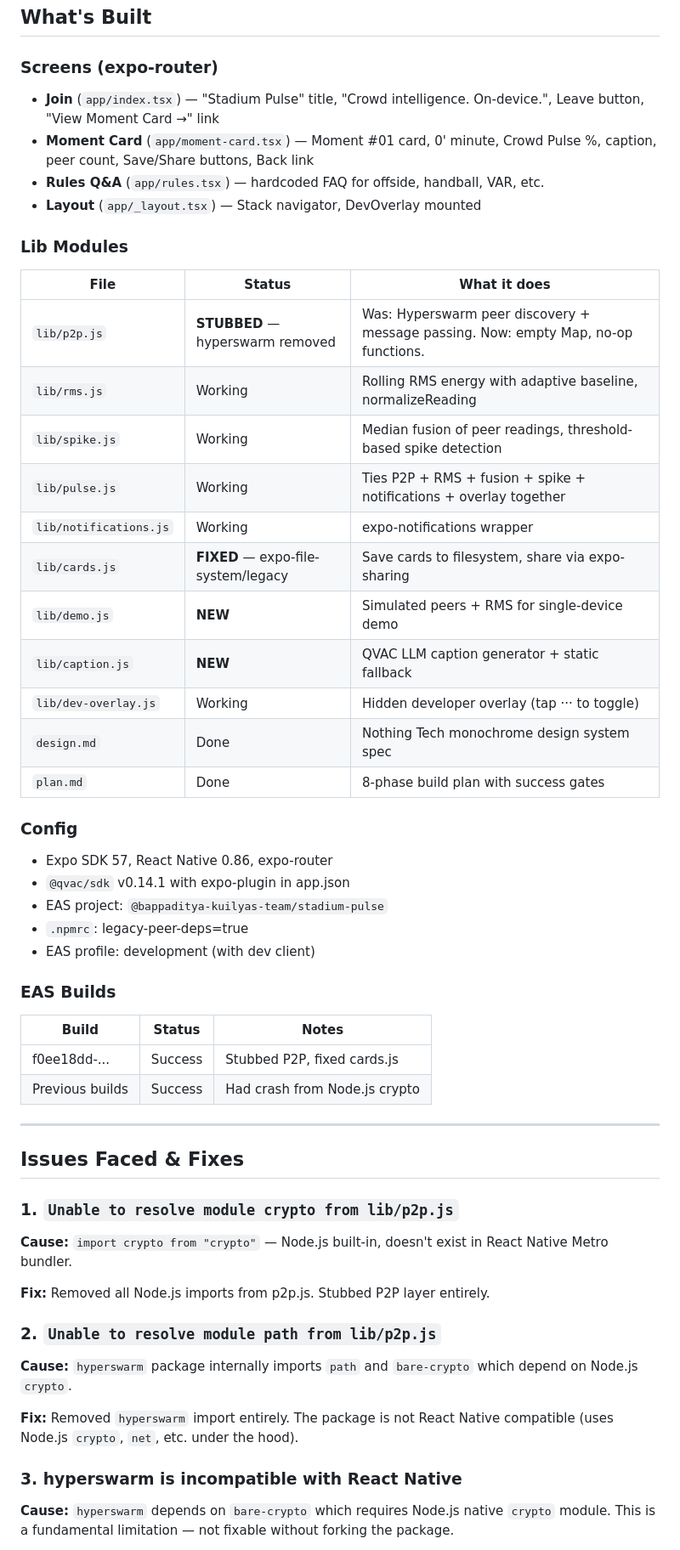
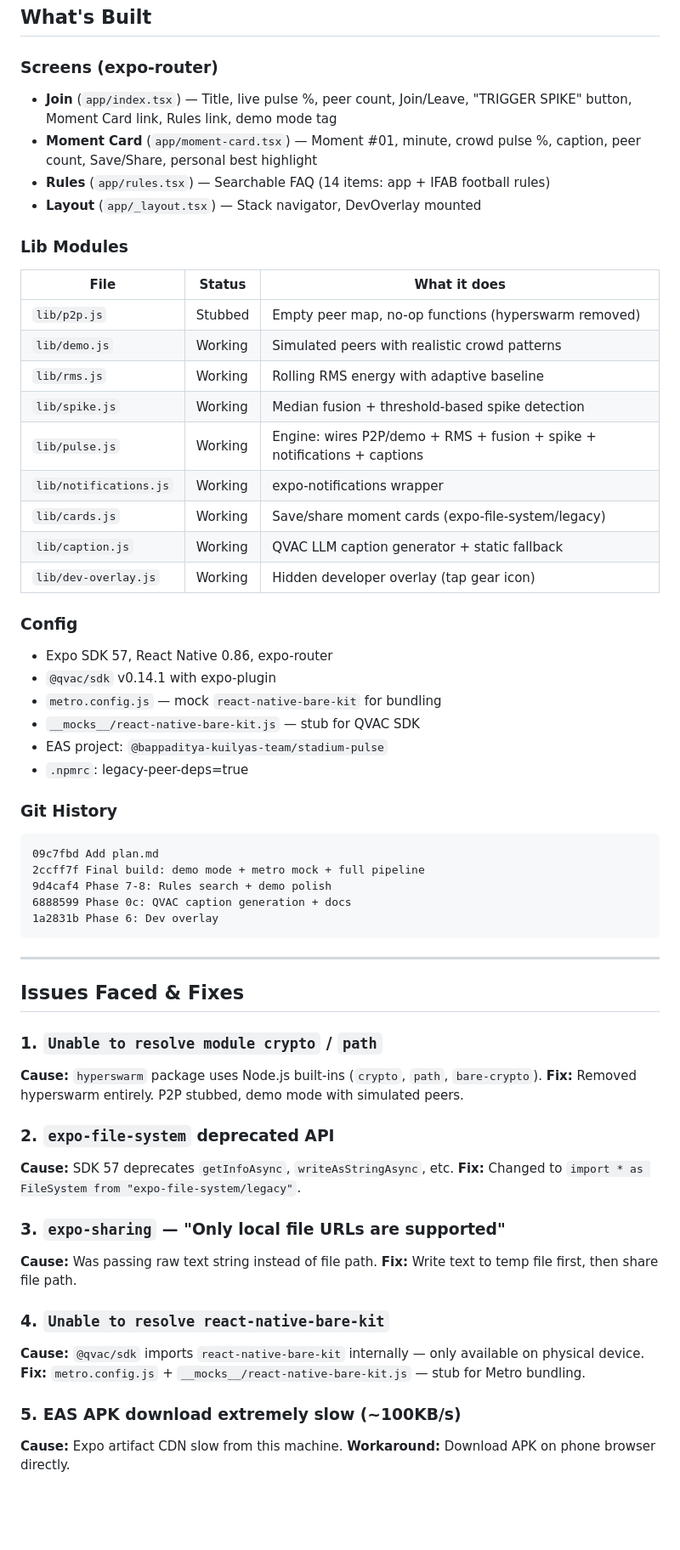
Before and after one commit to Bappaditya-kuilya/stadiumpulse, a Markdown page: code.md, the part around one of its changes. Shown at 85% size. Drawn GitHub-style; blank space fills up the shorter version.

````diff
--- a/code.md
+++ b/code.md
@@ -3,53 +3,62 @@
 ## What's Built
 
 ### Screens (expo-router)
-- **Join** (`app/index.tsx`) — "Stadium Pulse" title, "Crowd intelligence. On-device.", Leave button, "View Moment Card →" link
-- **Moment Card** (`app/moment-card.tsx`) — Moment #01 card, 0' minute, Crowd Pulse %, caption, peer count, Save/Share buttons, Back link
-- **Rules Q&A** (`app/rules.tsx`) — hardcoded FAQ for offside, handball, VAR, etc.
+- **Join** (`app/index.tsx`) — Title, live pulse %, peer count, Join/Leave, "TRIGGER SPIKE" button, Moment Card link, Rules link, demo mode tag
+- **Moment Card** (`app/moment-card.tsx`) — Moment #01, minute, crowd pulse %, caption, peer count, Save/Share, personal best highlight
+- **Rules** (`app/rules.tsx`) — Searchable FAQ (14 items: app + IFAB football rules)
 - **Layout** (`app/_layout.tsx`) — Stack navigator, DevOverlay mounted
 
 ### Lib Modules
 | File | Status | What it does |
 |------|--------|-------------|
-| `lib/p2p.js` | **STUBBED** — hyperswarm removed | Was: Hyperswarm peer discovery + message passing. Now: empty Map, no-op functions. |
-| `lib/rms.js` | Working | Rolling RMS energy with adaptive baseline, normalizeReading |
-| `lib/spike.js` | Working | Median fusion of peer readings, threshold-based spike detection |
-| `lib/pulse.js` | Working | Ties P2P + RMS + fusion + spike + notifications + overlay together |
+| `lib/p2p.js` | Stubbed | Empty peer map, no-op functions (hyperswarm removed) |
+| `lib/demo.js` | Working | Simulated peers with realistic crowd patterns |
+| `lib/rms.js` | Working | Rolling RMS energy with adaptive baseline |
+| `lib/spike.js` | Working | Median fusion + threshold-based spike detection |
+| `lib/pulse.js` | Working | Engine: wires P2P/demo + RMS + fusion + spike + notifications + captions |
 | `lib/notifications.js` | Working | expo-notifications wrapper |
-| `lib/cards.js` | **FIXED** — expo-file-system/legacy | Save cards to filesystem, share via expo-sharing |
-| `lib/demo.js` | **NEW** | Simulated peers + RMS for single-device demo |
-| `lib/caption.js` | **NEW** | QVAC LLM caption generator + static fallback |
-| `lib/dev-overlay.js` | Working | Hidden developer overlay (tap ··· to toggle) |
-| `design.md` | Done | Nothing Tech monochrome design system spec |
-| `plan.md` | Done | 8-phase build plan with success gates |
+| `lib/cards.js` | Working | Save/share moment cards (expo-file-system/legacy) |
+| `lib/caption.js` | Working | QVAC LLM caption generator + static fallback |
+| `lib/dev-overlay.js` | Working | Hidden developer overlay (tap gear icon) |
 
 ### Config
 - Expo SDK 57, React Native 0.86, expo-router
-- `@qvac/sdk` v0.14.1 with expo-plugin in app.json
+- `@qvac/sdk` v0.14.1 with expo-plugin
+- `metro.config.js` — mock `react-native-bare-kit` for bundling
+- `__mocks__/react-native-bare-kit.js` — stub for QVAC SDK
 - EAS project: `@bappaditya-kuilyas-team/stadium-pulse`
 - `.npmrc`: legacy-peer-deps=true
-- EAS profile: development (with dev client)
 
-### EAS Builds
-| Build | Status | Notes |
-|-------|--------|-------|
-| f0ee18dd-... | Success | Stubbed P2P, fixed cards.js |
-| Previous builds | Success | Had crash from Node.js crypto |
+### Git History
+```
+09c7fbd Add plan.md
+2ccff7f Final build: demo mode + metro mock + full pipeline
+9d4caf4 Phase 7-8: Rules search + demo polish
+6888599 Phase 0c: QVAC caption generation + docs
+1a2831b Phase 6: Dev overlay
+```
 
 ---
 
 ## Issues Faced & Fixes
 
-### 1. `Unable to resolve module crypto from lib/p2p.js`
-**Cause:** `import crypto from "crypto"` — Node.js built-in, doesn't exist in React Native Metro bundler.
+### 1. `Unable to resolve module crypto` / `path`
+**Cause:** `hyperswarm` package uses Node.js built-ins (`crypto`, `path`, `bare-crypto`).
+**Fix:** Removed hyperswarm entirely. P2P stubbed, demo mode with simulated peers.
 
-**Fix:** Removed all Node.js imports from p2p.js. Stubbed P2P layer entirely.
+### 2. `expo-file-system` deprecated API
+**Cause:** SDK 57 deprecates `getInfoAsync`, `writeAsStringAsync`, etc.
+**Fix:** Changed to `import * as FileSystem from "expo-file-system/legacy"`.
 
-### 2. `Unable to resolve module path from lib/p2p.js`
-**Cause:** `hyperswarm` package internally imports `path` and `bare-crypto` which depend on Node.js `crypto`.
+### 3. `expo-sharing` — "Only local file URLs are supported"
+**Cause:** Was passing raw text string instead of file path.
+**Fix:** Write text to temp file first, then share file path.
 
-**Fix:** Removed `hyperswarm` import entirely. The package is not React Native compatible (uses Node.js `crypto`, `net`, etc. under the hood).
+### 4. `Unable to resolve react-native-bare-kit`
+**Cause:** `@qvac/sdk` imports `react-native-bare-kit` internally — only available on physical device.
+**Fix:** `metro.config.js` + `__mocks__/react-native-bare-kit.js` — stub for Metro bundling.
 
-### 3. hyperswarm is incompatible with React Native
-**Cause:** `hyperswarm` depends on `bare-crypto` which requires Node.js native `crypto` module. This is a fundamental limitation — not fixable without forking the package.
+### 5. EAS APK download extremely slow (~100KB/s)
+**Cause:** Expo artifact CDN slow from this machine.
+**Workaround:** Download APK on phone browser directly.
 
````
Also changed, not shown: other parts of code.md (+26 -54 lines).
